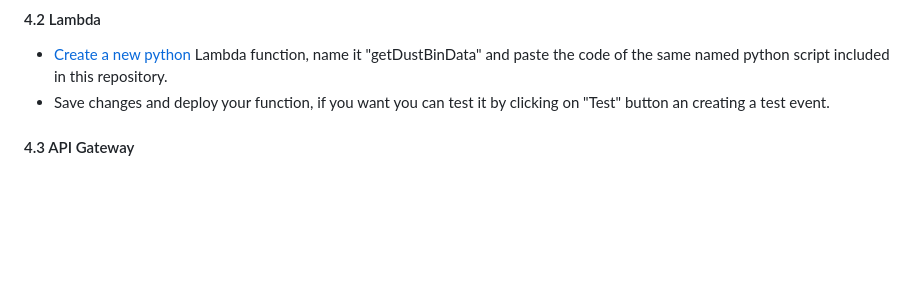
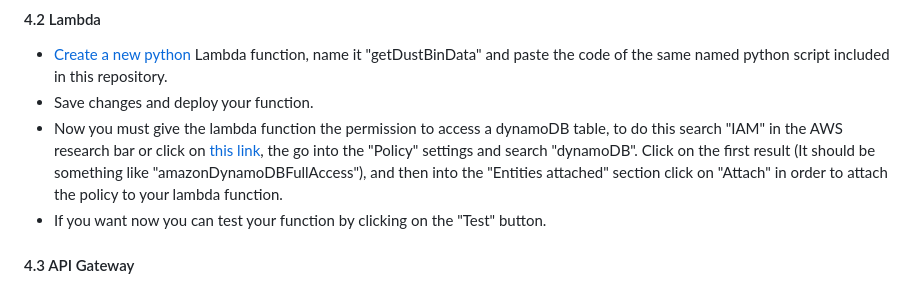
Before and after one commit to simonepascucci/smartDustBin, a Markdown page: README.md, the part around the change. GitHub-like rendering; blank space fills up the shorter version.

```diff
--- a/README.md
+++ b/README.md
@@ -89,7 +89,9 @@ The following image represents a picture of the prototype of the Smart Dust Bin
 
 #### 4.2 Lambda
   - [Create a new python](https://eu-west-3.console.aws.amazon.com/lambda/home?region=eu-west-3#/discover) Lambda function, name it "getDustBinData" and paste the code of the same named python script included in this repository.
-  - Save changes and deploy your function, if you want you can test it by clicking on "Test" button an creating a test event.
+  - Save changes and deploy your function.
+  - Now you must give the lambda function the permission to access a dynamoDB table, to do this search "IAM" in the AWS research bar or click on [this link](https://us-east-1.console.aws.amazon.com/iamv2/home#/policies), the go into the "Policy" settings and search "dynamoDB". Click on the first result (It should be something like "amazonDynamoDBFullAccess"), and then into the "Entities attached" section click on "Attach" in order to attach the policy to your lambda function.
+  - If you want now you can test your function by clicking on the "Test" button.
 
 #### 4.3 API Gateway
   - [Create a new REST API](https://eu-west-3.console.aws.amazon.com/apigateway/main/apis?region=eu-west-3)  called "dustbinAPI".
```
